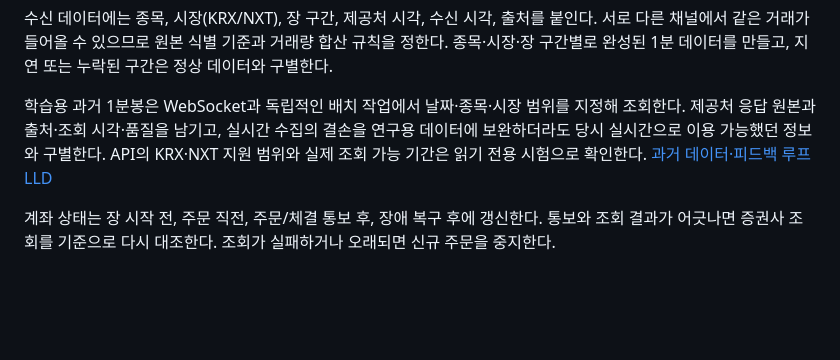
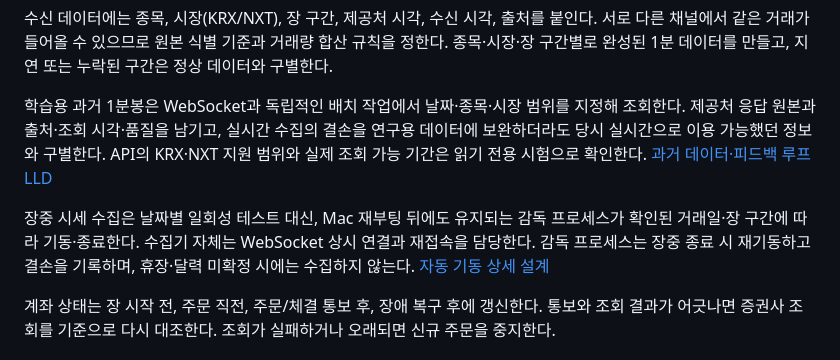
Before and after one commit to ShinYEB/Auto-helm, a Markdown page: docs/hld/HLD.md, the part around the change. Rendered like a GitHub page; blank space fills up the shorter version.

```diff
--- a/docs/hld/HLD.md
+++ b/docs/hld/HLD.md
@@ -80,6 +80,8 @@ flowchart LR
 수신 데이터에는 종목, 시장(KRX/NXT), 장 구간, 제공처 시각, 수신 시각, 출처를 붙인다. 서로 다른 채널에서 같은 거래가 들어올 수 있으므로 원본 식별 기준과 거래량 합산 규칙을 정한다. 종목·시장·장 구간별로 완성된 1분 데이터를 만들고, 지연 또는 누락된 구간은 정상 데이터와 구별한다.
 
 학습용 과거 1분봉은 WebSocket과 독립적인 배치 작업에서 날짜·종목·시장 범위를 지정해 조회한다. 제공처 응답 원본과 출처·조회 시각·품질을 남기고, 실시간 수집의 결손을 연구용 데이터에 보완하더라도 당시 실시간으로 이용 가능했던 정보와 구별한다. API의 KRX·NXT 지원 범위와 실제 조회 가능 기간은 읽기 전용 시험으로 확인한다. [과거 데이터·피드백 루프 LLD](../lld/04-learning-data-and-feedback.md)
+
+장중 시세 수집은 날짜별 일회성 테스트 대신, Mac 재부팅 뒤에도 유지되는 감독 프로세스가 확인된 거래일·장 구간에 따라 기동·종료한다. 수집기 자체는 WebSocket 상시 연결과 재접속을 담당한다. 감독 프로세스는 장중 종료 시 재기동하고 결손을 기록하며, 휴장·달력 미확정 시에는 수집하지 않는다. [자동 기동 상세 설계](../lld/01-market-data.md#자동-기동과-종료)
 
 계좌 상태는 장 시작 전, 주문 직전, 주문/체결 통보 후, 장애 복구 후에 갱신한다. 통보와 조회 결과가 어긋나면 증권사 조회를 기준으로 다시 대조한다. 조회가 실패하거나 오래되면 신규 주문을 중지한다.
 
```
Also changed, not shown: README.md (+2 -0 lines), docs/lld/01-market-data.md (+12 -0 lines).
